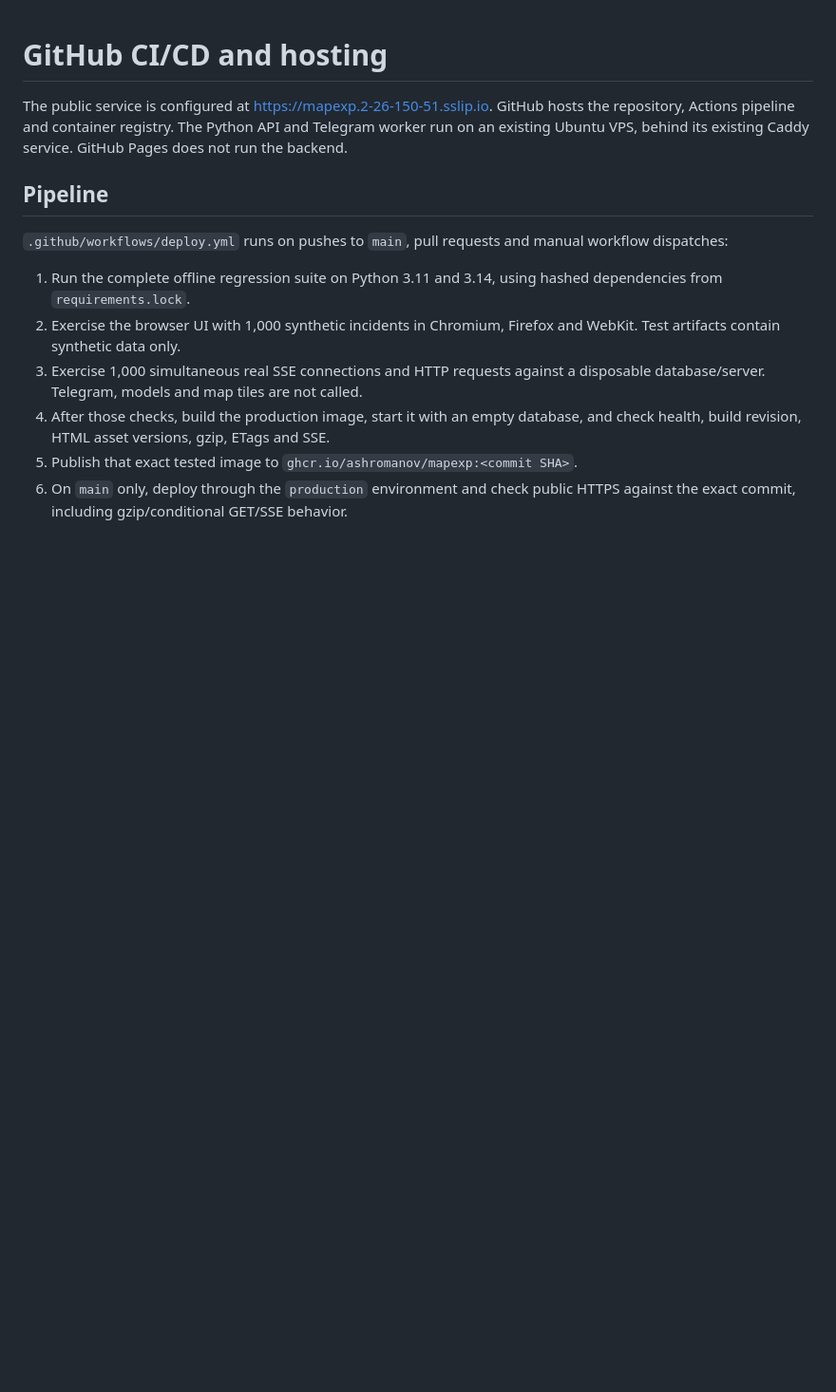
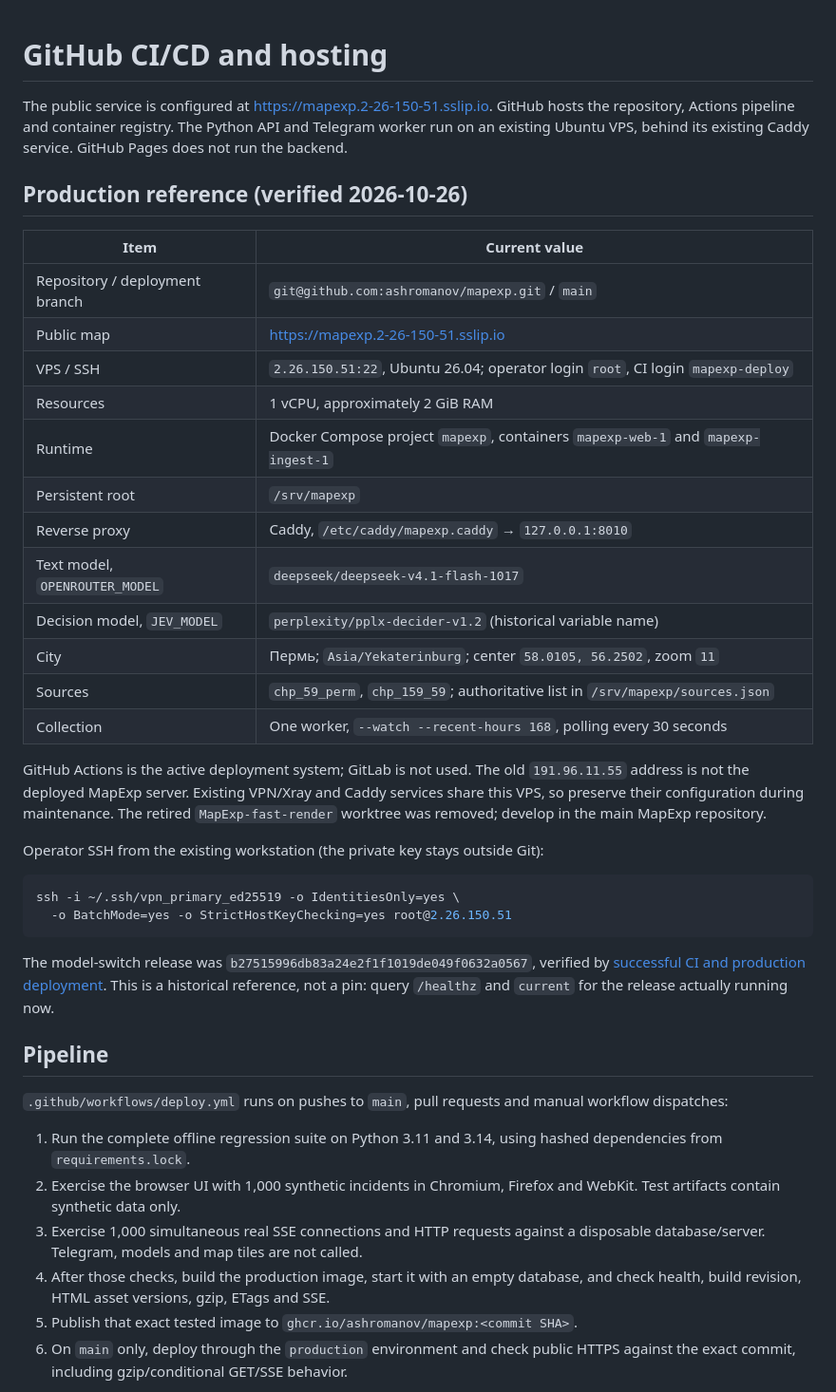
Before and after one commit to ashromanov/mapexp, a Markdown page: docs/DEPLOYMENT.md, the part around one of its changes. Shown at 95% size. Drawn GitHub-style; blank space fills up the shorter version.

````diff
--- a/docs/DEPLOYMENT.md
+++ b/docs/DEPLOYMENT.md
@@ -4,6 +4,41 @@ The public service is configured at https://mapexp.2-26-150-51.sslip.io.
 GitHub hosts the repository, Actions pipeline and container registry. The Python
 API and Telegram worker run on an existing Ubuntu VPS, behind its existing Caddy
 service. GitHub Pages does not run the backend.
+
+## Production reference (verified 2026-10-26)
+
+| Item | Current value |
+| --- | --- |
+| Repository / deployment branch | `git@github.com:ashromanov/mapexp.git` / `main` |
+| Public map | https://mapexp.2-26-150-51.sslip.io |
+| VPS / SSH | `2.26.150.51:22`, Ubuntu 26.04; operator login `root`, CI login `mapexp-deploy` |
+| Resources | 1 vCPU, approximately 2 GiB RAM |
+| Runtime | Docker Compose project `mapexp`, containers `mapexp-web-1` and `mapexp-ingest-1` |
+| Persistent root | `/srv/mapexp` |
+| Reverse proxy | Caddy, `/etc/caddy/mapexp.caddy` → `127.0.0.1:8010` |
+| Text model, `OPENROUTER_MODEL` | `deepseek/deepseek-v4.1-flash-1017` |
+| Decision model, `JEV_MODEL` | `perplexity/pplx-decider-v1.2` (historical variable name) |
+| City | Пермь; `Asia/Yekaterinburg`; center `58.0105, 56.2502`, zoom `11` |
+| Sources | `chp_59_perm`, `chp_159_59`; authoritative list in `/srv/mapexp/sources.json` |
+| Collection | One worker, `--watch --recent-hours 168`, polling every 30 seconds |
+
+GitHub Actions is the active deployment system; GitLab is not used. The old
+`191.96.11.55` address is not the deployed MapExp server. Existing VPN/Xray and
+Caddy services share this VPS, so preserve their configuration during maintenance.
+The retired `MapExp-fast-render` worktree was removed; develop in the main MapExp
+repository.
+
+Operator SSH from the existing workstation (the private key stays outside Git):
+
+```bash
+ssh -i ~/.ssh/vpn_primary_ed25519 -o IdentitiesOnly=yes \
+  -o BatchMode=yes -o StrictHostKeyChecking=yes root@2.26.150.51
+```
+
+The model-switch release was `b27515996db83a24e2f1f1019de049f0632a0567`, verified
+by [successful CI and production deployment](https://github.com/ashromanov/mapexp/actions/runs/40366702885).
+This is a historical reference, not a pin: query `/healthz` and `current` for the
+release actually running now.
 
 ## Pipeline
 
````
Also changed, not shown: other parts of docs/DEPLOYMENT.md (+52 -3 lines), README.md (+5 -0 lines).
